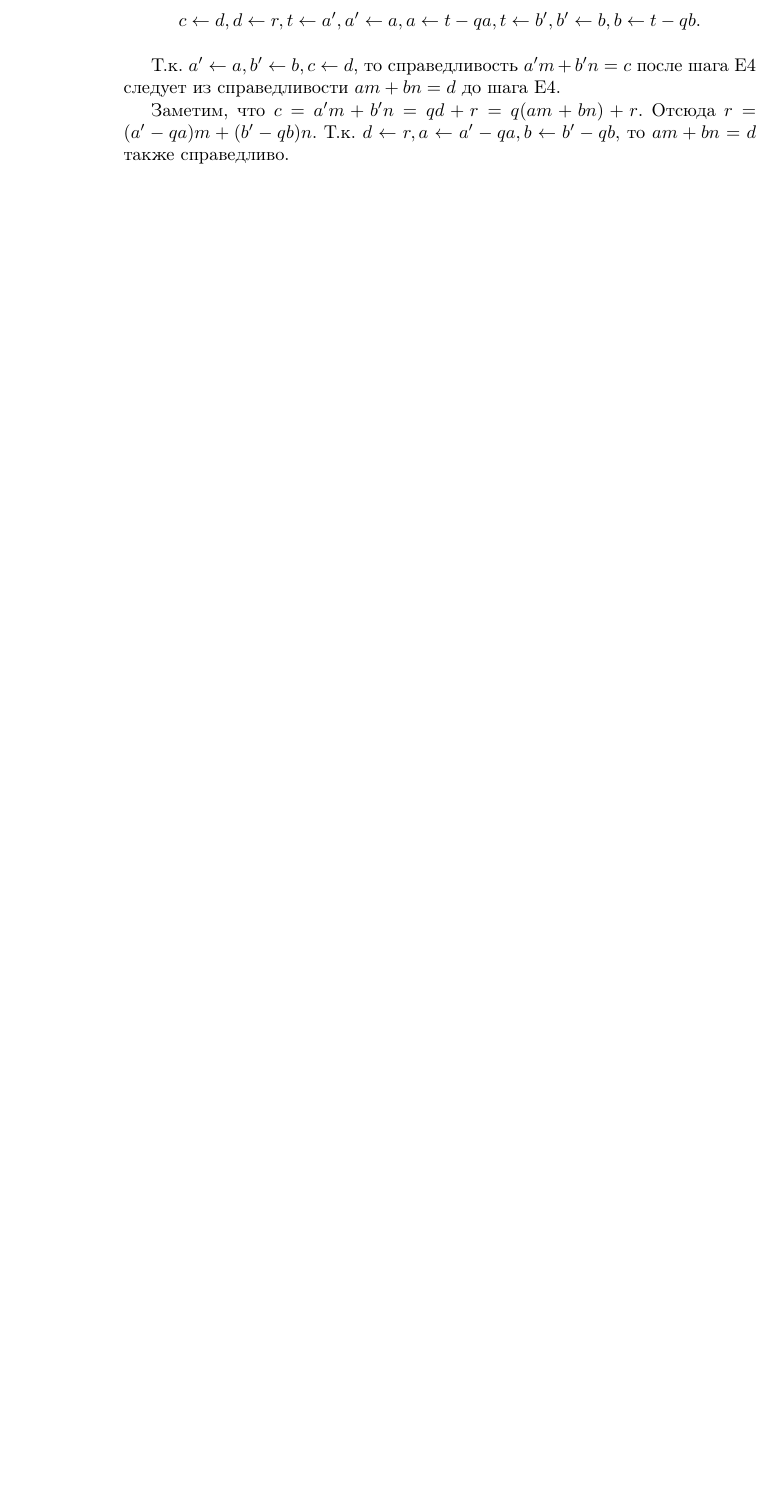
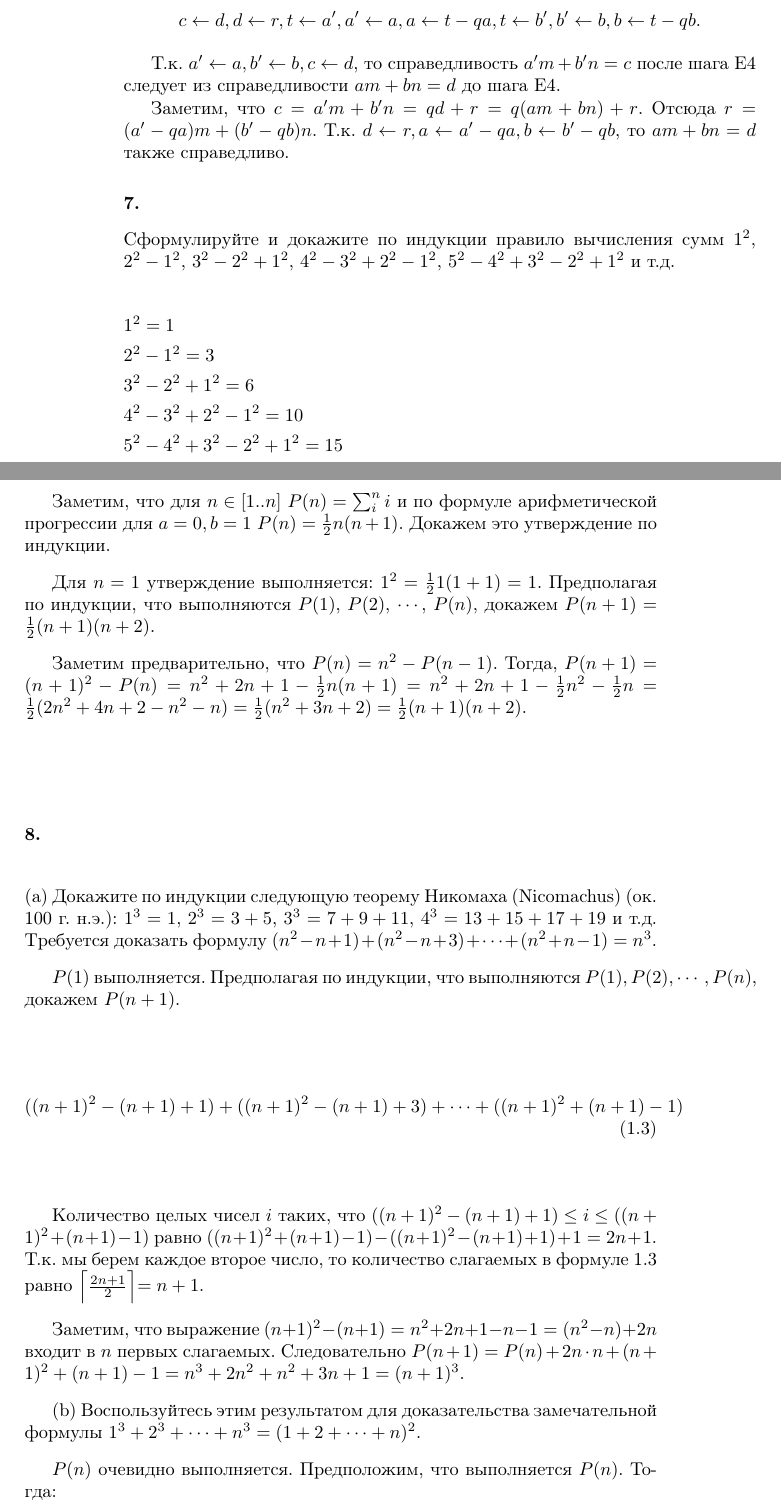
Before and after one commit to dmitriy-chizhov90/knuth-examples, a LaTeX book (exercises.tex): part of page 6 of 12 before the commit and two parts of pages 6 and 7 of 14 after it, the two joined at a grey line, cut so that both start at the same text, the shorter picture padded with empty space. Compiled offline with pdfLaTeX.

Commit message:
ex 1.2.1 #7,8

```diff
--- a/exercises.tex
+++ b/exercises.tex
@@ -226,3 +226,39 @@
 Т.к. $ a' \leftarrow a, b' \leftarrow b, c \leftarrow d $, то справедливость $a'm + b'n = c$ после шага E4 следует из справедливости $a m + b n = d$ до шага E4.
 
 Заметим, что $ c = a'm + b'n = q d + r = q (a m + b n) + r $. Отсюда $ r = (a' - q a) m + (b' - q b) n $. Т.к. $ d \leftarrow r, a \leftarrow a' - q a, b \leftarrow b' - q b $, то $ a m + b n = d $ также справедливо.
+
+\subsubsection{7.}
+
+Сформулируйте и докажите по индукции правило вычисления сумм $1^2$, $2^2 - 1^2$, $3^2 - 2^2 + 1^2$, $4^2 - 3^2 + 2^2 - 1^2$, $5^2 - 4^2 + 3^2 - 2^2 + 1^2$ и т.д.
+
+\begin{flalign*}
+  & 1^2 = 1 & \\
+  & 2^2 - 1^2 = 3 & \\
+  & 3^2 - 2^2 + 1^2 = 6 & \\
+  & 4^2 - 3^2 + 2^2 - 1^2 = 10 & \\
+  & 5^2 - 4^2 + 3^2 - 2^2 + 1^2 = 15 & \\
+\end{flalign*}
+
+Заметим, что для $n \in [1..n]$ $P(n) = \sum_i^n i$ и по формуле арифметической прогрессии для $a=0, b=1$ $P(n) = \frac{1}{2} n(n+1)$. Докажем это утверждение по индукции.
+
+Для $n=1$ утверждение выполняется: $1^2 = \frac{1}{2} 1 (1+1) = 1$. Предполагая по индукции, что выполняются $P(1)$, $P(2)$, $\cdots$, $P(n)$, докажем $P(n+1) = \frac{1}{2} (n+1) (n+2)$.
+
+Заметим предварительно, что $P(n) = n^2 - P(n-1)$. Тогда, $P(n+1) = (n+1)^2 - P(n) = n^2 + 2 n + 1 - \frac{1}{2} n (n + 1) = n^2 + 2 n + 1 - \frac{1}{2} n^2 - \frac{1}{2} n = \frac{1}{2} (2 n^2 + 4n + 2 - n^2 - n) = \frac{1}{2} (n^2 + 3n + 2) = \frac{1}{2} (n+1)(n+2)$.
+
+\subsubsection{8.}
+
+(a) Докажите по индукции следующую теорему Никомаха (Nicomachus) (ок. 100 г. н.э.): $1^3 = 1$, $2^3 = 3+5$, $3^3 = 7+9+11$, $4^3 = 13+15+17+19$ и т.д. Требуется доказать формулу $(n^2-n+1) + (n^2-n+3) + \cdots + (n^2+n-1) = n^3$.
+
+$P(1)$ выполняется. Предполагая по индукции, что выполняются $P(1), P(2), \cdots, P(n)$, докажем $P(n+1)$.
+
+\begin{flalign} \label{eq:1_2_1__8_1}
+  ((n+1)^2-(n+1)+1) + ((n+1)^2-(n+1)+3) + \cdots + ((n+1)^2+(n+1)-1)
+\end{flalign}
+
+Количество целых чисел $i$ таких, что $ ((n+1)^2-(n+1)+1) \leq i \leq ((n+1)^2+(n+1)-1)$ равно $ ((n+1)^2+(n+1)-1) - ((n+1)^2-(n+1)+1) + 1 = 2n + 1$. Т.к. мы берем каждое второе число, то количество слагаемых в формуле \ref{eq:1_2_1__8_1} равно $ \Bigl \lceil \frac{2n + 1}{2} \Bigl \rceil = n + 1$.
+
+Заметим, что выражение $(n+1)^2-(n+1) = n^2 + 2n + 1 - n - 1 = (n^2 - n) + 2n$ входит в $n$ первых слагаемых. Следовательно $P(n+1) = P(n) + 2n \cdot n + (n+1)^2 + (n+1) -1 = n^3 + 2n^2 + n^2 + 3n + 1 = (n+1)^3$.
+
+(b) Воспользуйтесь этим результатом для доказательства замечательной формулы $1^3 + 2^3 + \cdots + n^3 = (1+2+\cdots+n)^2$.
+
+$P(n)$ очевидно выполняется. Предположим, что выполняется $P(n)$. Тогда:
```
Also changed, not shown: exercises.tex (14 more changed lines), 1 other file.
